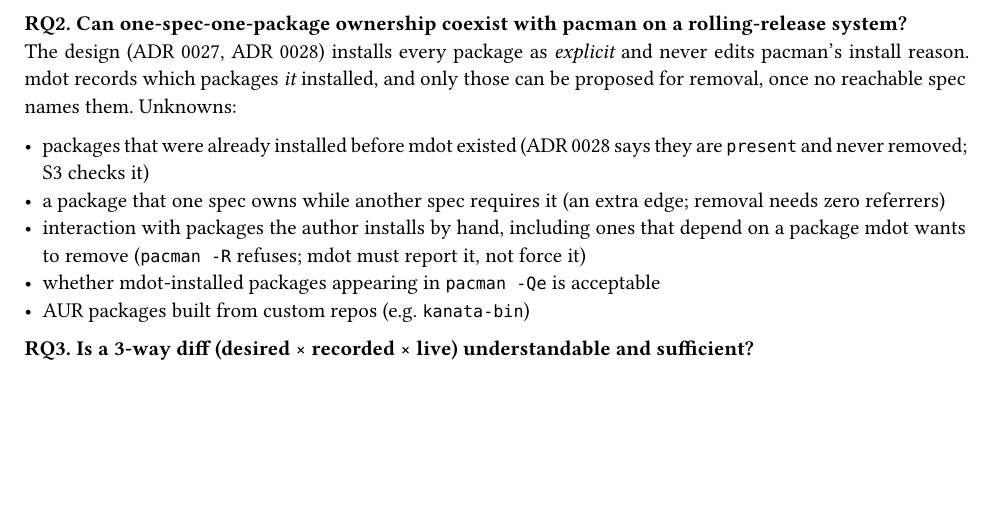
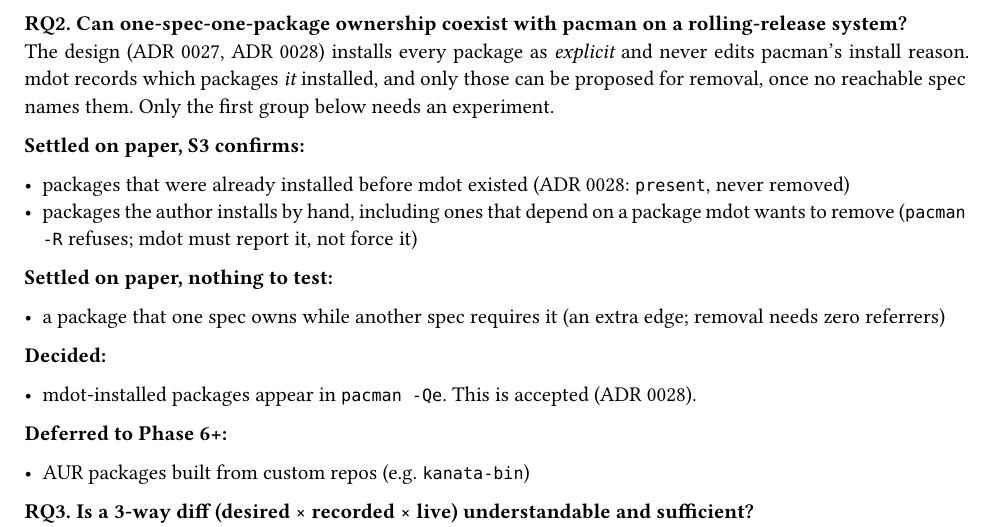
Before and after one commit to NexushasTaken/mdot, a Typst document (docs/research.typ): part of page 7 of 12, cut so that both start at the same text, the shorter picture padded with empty space. Compiled offline with Typst 0.15.

Commit message:
docs: group RQ2 unknowns by status
Split the RQ2 list into settled on paper (with and without an S3
check), decided, and deferred to Phase 6+. Only the first group needs
an experiment, so RQ2 no longer reads as five open blockers.

Co-Authored-By: Claude Sonnet 5.5 <noreply@anthropic.com>

```diff
--- a/docs/research.typ
+++ b/docs/research.typ
@@ -380,15 +380,25 @@ Each question is a claim the design depends on that hasn't been demonstrated yet
 #rq("RQ2", "Can one-spec-one-package ownership coexist with pacman on a rolling-release system?")[
   The design (ADR 0027, ADR 0028) installs every package as _explicit_ and never edits pacman's
   install reason. mdot records which packages _it_ installed, and only those can be proposed for
-  removal, once no reachable spec names them. Unknowns:
+  removal, once no reachable spec names them. Only the first group below needs an experiment.
 
-  - packages that were already installed before mdot existed (ADR 0028 says they are `present`
-    and never removed; S3 checks it)
+  *Settled on paper, S3 confirms:*
+
+  - packages that were already installed before mdot existed (ADR 0028: `present`, never removed)
+  - packages the author installs by hand, including ones that depend on a package mdot wants to
+    remove (`pacman -R` refuses; mdot must report it, not force it)
+
+  *Settled on paper, nothing to test:*
+
   - a package that one spec owns while another spec requires it (an extra edge; removal needs zero
     referrers)
-  - interaction with packages the author installs by hand, including ones that depend on a package
-    mdot wants to remove (`pacman -R` refuses; mdot must report it, not force it)
-  - whether mdot-installed packages appearing in `pacman -Qe` is acceptable
+
+  *Decided:*
+
+  - mdot-installed packages appear in `pacman -Qe`. This is accepted (ADR 0028).
+
+  *Deferred to Phase 6+:*
+
   - AUR packages built from custom repos (e.g. `kanata-bin`)
 ]
 
```
